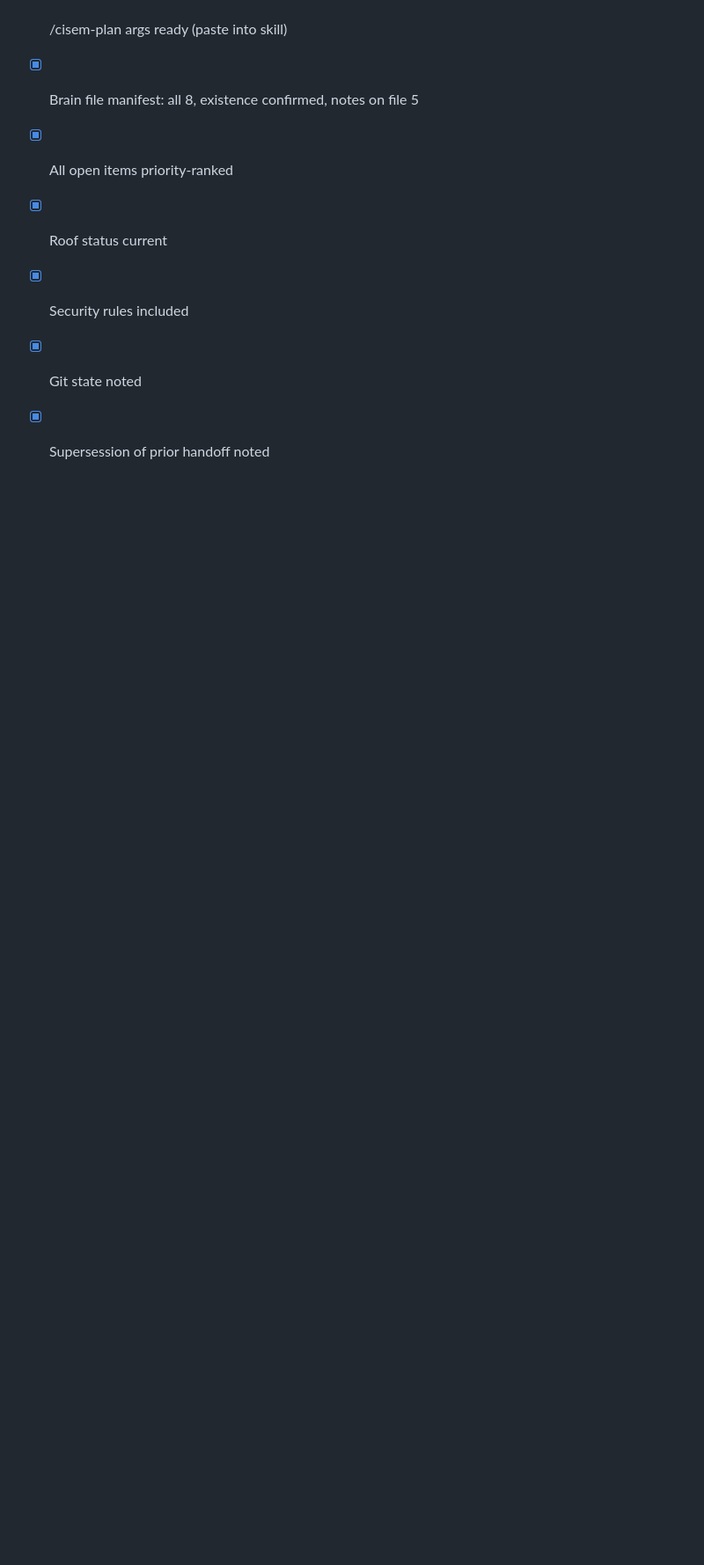
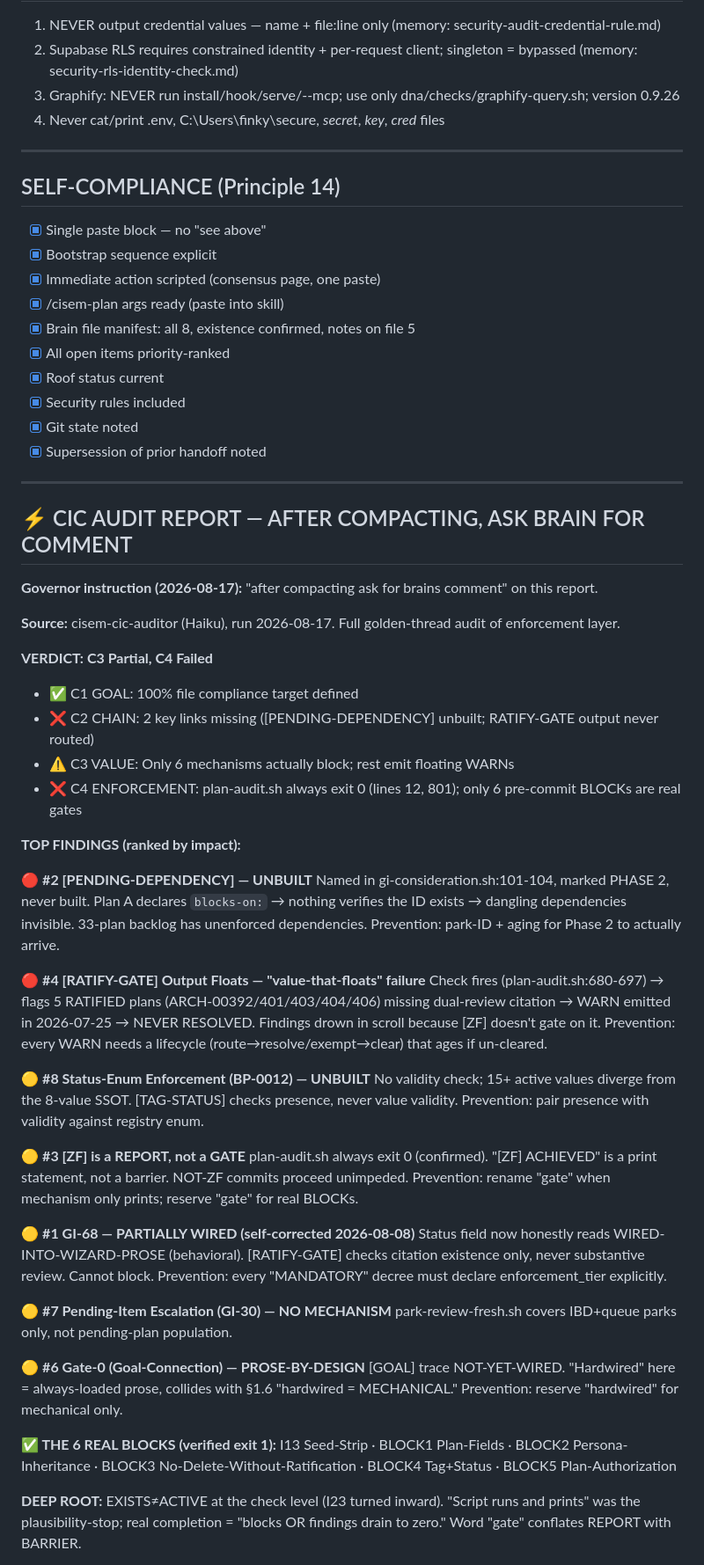
Before and after one commit to CommarkG/Cisem, a Markdown page: dna/queue/HANDOFF-PLAN1-THRESHOLD-2026-08-15.md, the part around one of its changes. Shown at 88% size. Rendered like a GitHub page; blank space fills up the shorter version.

Commit message:
HANDOFF-PLAN1: CIC audit report + Brain-comment instruction (Governor 2026-08-17)

```diff
--- a/dna/queue/HANDOFF-PLAN1-THRESHOLD-2026-08-15.md
+++ b/dna/queue/HANDOFF-PLAN1-THRESHOLD-2026-08-15.md
@@ -229,3 +229,46 @@ any schema/entity patterns (not in scope)"
 - [x] Security rules included
 - [x] Git state noted
 - [x] Supersession of prior handoff noted
+
+---
+
+## ⚡ CIC AUDIT REPORT — AFTER COMPACTING, ASK BRAIN FOR COMMENT
+
+**Governor instruction (2026-08-17):** "after compacting ask for brains comment" on this report.
+
+**Source:** cisem-cic-auditor (Haiku), run 2026-08-17. Full golden-thread audit of enforcement layer.
+
+**VERDICT: C3 Partial, C4 Failed**
+- ✅ C1 GOAL: 100% file compliance target defined
+- ❌ C2 CHAIN: 2 key links missing ([PENDING-DEPENDENCY] unbuilt; RATIFY-GATE output never routed)
+- ⚠️ C3 VALUE: Only 6 mechanisms actually block; rest emit floating WARNs
+- ❌ C4 ENFORCEMENT: plan-audit.sh always exit 0 (lines 12, 801); only 6 pre-commit BLOCKs are real gates
+
+**TOP FINDINGS (ranked by impact):**
+
+🔴 **#2 [PENDING-DEPENDENCY] — UNBUILT**
+Named in gi-consideration.sh:101-104, marked PHASE 2, never built. Plan A declares `blocks-on:` → nothing verifies the ID exists → dangling dependencies invisible. 33-plan backlog has unenforced dependencies. Prevention: park-ID + aging for Phase 2 to actually arrive.
+
+🔴 **#4 [RATIFY-GATE] Output Floats — "value-that-floats" failure**
+Check fires (plan-audit.sh:680-697) → flags 5 RATIFIED plans (ARCH-00392/401/403/404/406) missing dual-review citation → WARN emitted in 2026-07-25 → NEVER RESOLVED. Findings drown in scroll because [ZF] doesn't gate on it. Prevention: every WARN needs a lifecycle (route→resolve/exempt→clear) that ages if un-cleared.
+
+🟡 **#8 Status-Enum Enforcement (BP-0012) — UNBUILT**
+No validity check; 15+ active values diverge from the 8-value SSOT. [TAG-STATUS] checks presence, never value validity. Prevention: pair presence with validity against registry enum.
+
+🟡 **#3 [ZF] is a REPORT, not a GATE**
+plan-audit.sh always exit 0 (confirmed). "[ZF] ACHIEVED" is a print statement, not a barrier. NOT-ZF commits proceed unimpeded. Prevention: rename "gate" when mechanism only prints; reserve "gate" for real BLOCKs.
+
+🟡 **#1 GI-68 — PARTIALLY WIRED (self-corrected 2026-08-08)**
+Status field now honestly reads WIRED-INTO-WIZARD-PROSE (behavioral). [RATIFY-GATE] checks citation existence only, never substantive review. Cannot block. Prevention: every "MANDATORY" decree must declare enforcement_tier explicitly.
+
+🟡 **#7 Pending-Item Escalation (GI-30) — NO MECHANISM**
+park-review-fresh.sh covers IBD+queue parks only, not pending-plan population.
+
+🟡 **#6 Gate-0 (Goal-Connection) — PROSE-BY-DESIGN**
+[GOAL] trace NOT-YET-WIRED. "Hardwired" here = always-loaded prose, collides with §1.6 "hardwired = MECHANICAL." Prevention: reserve "hardwired" for mechanical only.
+
+**✅ THE 6 REAL BLOCKS (verified exit 1):**
+I13 Seed-Strip · BLOCK1 Plan-Fields · BLOCK2 Persona-Inheritance · BLOCK3 No-Delete-Without-Ratification · BLOCK4 Tag+Status · BLOCK5 Plan-Authorization
+
+**DEEP ROOT:** EXISTS≠ACTIVE at the check level (I23 turned inward). "Script runs and prints" was the plausibility-stop; real completion = "blocks OR findings drain to zero." Word "gate" conflates REPORT with BARRIER.
+
```
Also changed, not shown: other parts of dna/queue/HANDOFF-PLAN1-THRESHOLD-2026-08-15.md (+39 -0 lines).
